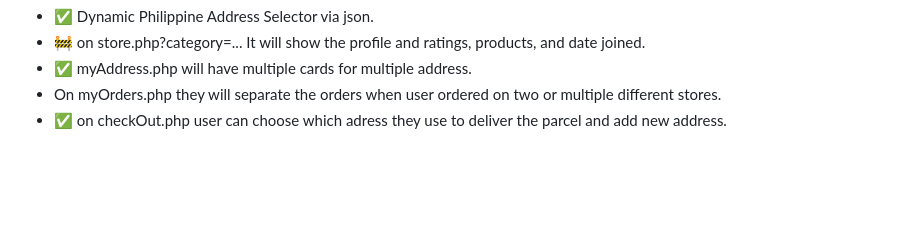
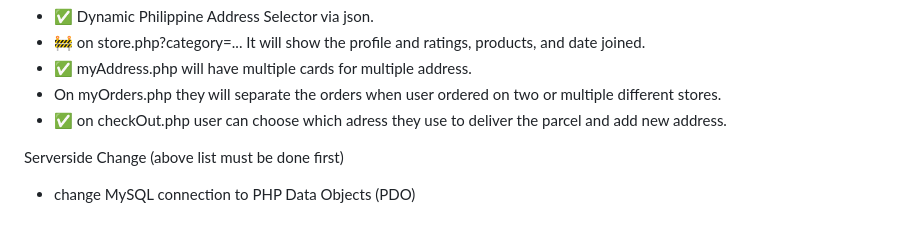
Before and after one commit to LeinahI/NoirceurCouture, a Markdown page: README.md, the part around the change. Drawn GitHub-style; blank space fills up the shorter version.

```diff
--- a/README.md
+++ b/README.md
@@ -92,3 +92,6 @@ Buyer UI Changes
 - ✅ myAddress.php will have multiple cards for multiple address.
 - On myOrders.php they will separate the orders when user ordered on two or multiple different stores.
 - ✅ on checkOut.php user can choose which adress they use to deliver the parcel and add new address.
+
+Serverside Change (above list must be done first)
+- change MySQL connection to PHP Data Objects (PDO)
```
